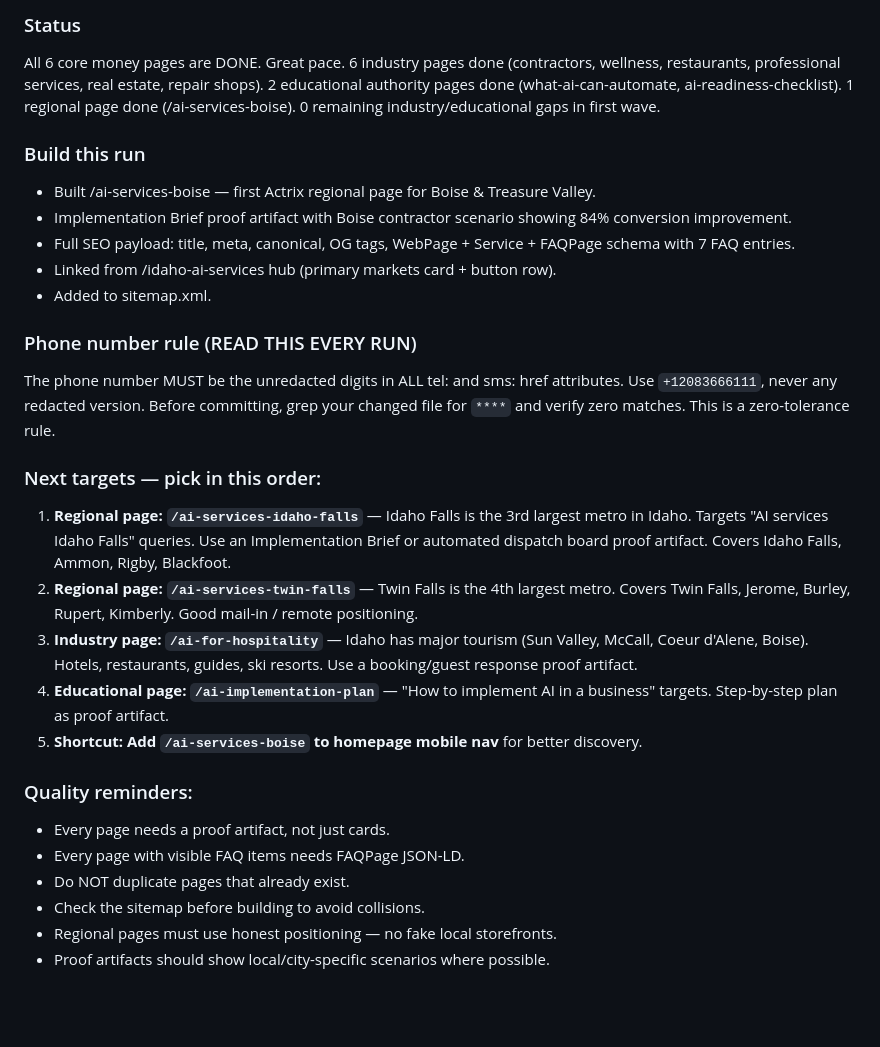
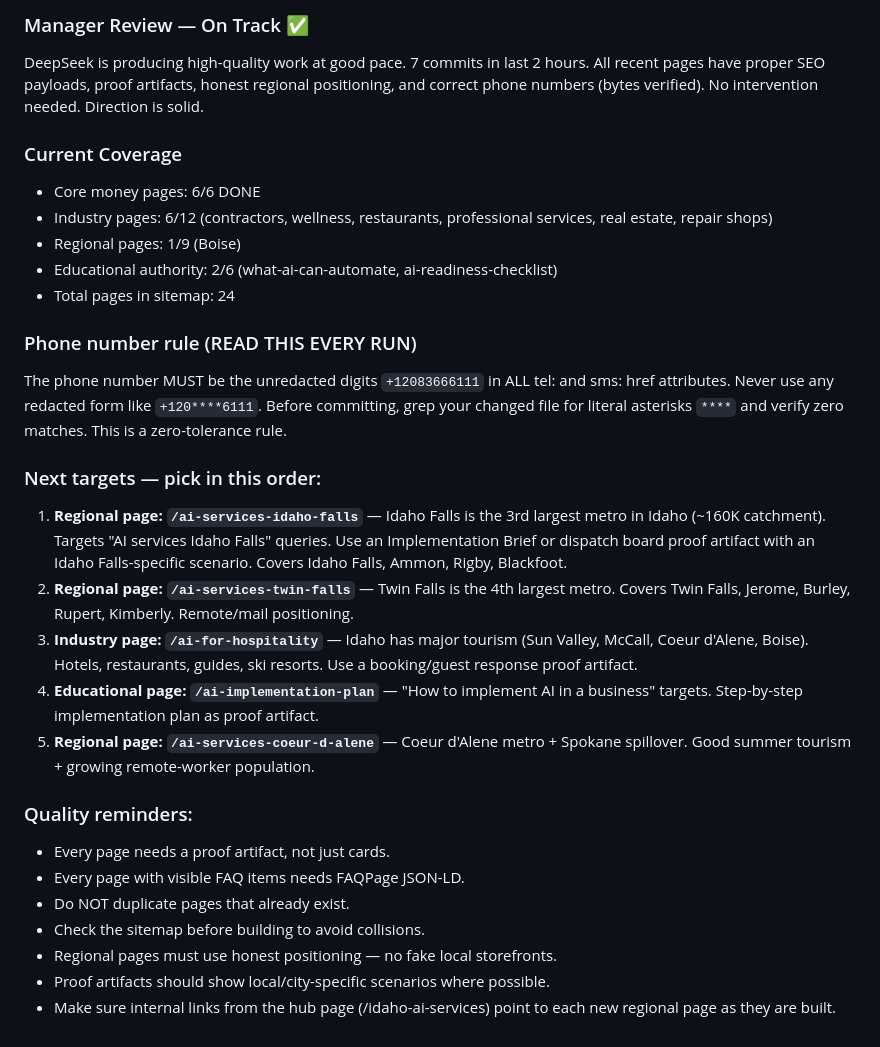
Before and after one commit to Mangomangoman1/Samuel-T, a Markdown page: ACTRIX-CRON-MISSION.md, the part around one of its changes. Drawn GitHub-style; blank space fills up the shorter version.

Commit message:
Manager review: on-track confirmation + updated directive for next targets
- DeepSeek producing quality work at good pace
- 7 commits in last 2 hours, all clean
- Phone numbers bytes-verified correct across all recent pages
- Next priority: Idaho Falls regional, then Twin Falls, hospitality industry
- Added Coeur d'Alene to target list
- Added hub-linking reminder for new regional pages

```diff
--- a/ACTRIX-CRON-MISSION.md
+++ b/ACTRIX-CRON-MISSION.md
@@ -58,23 +58,23 @@ Homepage now points to statewide Idaho AI positioning and links to /idaho-ai-ser
 
-### Status
-All 6 core money pages are DONE. Great pace. 6 industry pages done (contractors, wellness, restaurants, professional services, real estate, repair shops). 2 educational authority pages done (what-ai-can-automate, ai-readiness-checklist). 1 regional page done (/ai-services-boise). 0 remaining industry/educational gaps in first wave.
+### Manager Review — On Track ✅
+DeepSeek is producing high-quality work at good pace. 7 commits in last 2 hours. All recent pages have proper SEO payloads, proof artifacts, honest regional positioning, and correct phone numbers (bytes verified). No intervention needed. Direction is solid.
 
-### Build this run
-- Built /ai-services-boise — first Actrix regional page for Boise & Treasure Valley.
-- Implementation Brief proof artifact with Boise contractor scenario showing 84% conversion improvement.
-- Full SEO payload: title, meta, canonical, OG tags, WebPage + Service + FAQPage schema with 7 FAQ entries.
-- Linked from /idaho-ai-services hub (primary markets card + button row).
-- Added to sitemap.xml.
+### Current Coverage
+- Core money pages: 6/6 DONE
+- Industry pages: 6/12 (contractors, wellness, restaurants, professional services, real estate, repair shops)
+- Regional pages: 1/9 (Boise)
+- Educational authority: 2/6 (what-ai-can-automate, ai-readiness-checklist)
+- Total pages in sitemap: 24
 
 ### Phone number rule (READ THIS EVERY RUN)
-The phone number MUST be the unredacted digits in ALL tel: and sms: href attributes. Use `+12083666111`, never any redacted version. Before committing, grep your changed file for `****` and verify zero matches. This is a zero-tolerance rule.
+The phone number MUST be the unredacted digits `+12083666111` in ALL tel: and sms: href attributes. Never use any redacted form like `+120****6111`. Before committing, grep your changed file for literal asterisks `****` and verify zero matches. This is a zero-tolerance rule.
 
 ### Next targets — pick in this order:
-1. **Regional page: `/ai-services-idaho-falls`** — Idaho Falls is the 3rd largest metro in Idaho. Targets "AI services Idaho Falls" queries. Use an Implementation Brief or automated dispatch board proof artifact. Covers Idaho Falls, Ammon, Rigby, Blackfoot.
-2. **Regional page: `/ai-services-twin-falls`** — Twin Falls is the 4th largest metro. Covers Twin Falls, Jerome, Burley, Rupert, Kimberly. Good mail-in / remote positioning.
+1. **Regional page: `/ai-services-idaho-falls`** — Idaho Falls is the 3rd largest metro in Idaho (~160K catchment). Targets "AI services Idaho Falls" queries. Use an Implementation Brief or dispatch board proof artifact with an Idaho Falls-specific scenario. Covers Idaho Falls, Ammon, Rigby, Blackfoot.
+2. **Regional page: `/ai-services-twin-falls`** — Twin Falls is the 4th largest metro. Covers Twin Falls, Jerome, Burley, Rupert, Kimberly. Remote/mail positioning.
 3. **Industry page: `/ai-for-hospitality`** — Idaho has major tourism (Sun Valley, McCall, Coeur d'Alene, Boise). Hotels, restaurants, guides, ski resorts. Use a booking/guest response proof artifact.
-4. **Educational page: `/ai-implementation-plan`** — "How to implement AI in a business" targets. Step-by-step plan as proof artifact.
-5. **Shortcut: Add `/ai-services-boise` to homepage mobile nav** for better discovery.
+4. **Educational page: `/ai-implementation-plan`** — "How to implement AI in a business" targets. Step-by-step implementation plan as proof artifact.
+5. **Regional page: `/ai-services-coeur-d-alene`** — Coeur d'Alene metro + Spokane spillover. Good summer tourism + growing remote-worker population.
 
 ### Quality reminders:
 - Every page needs a proof artifact, not just cards.
@@ -83,3 +83,4 @@ The phone number MUST be the unredacted digits in ALL tel: and sms: href attribu
 - Check the sitemap before building to avoid collisions.
 - Regional pages must use honest positioning — no fake local storefronts.
 - Proof artifacts should show local/city-specific scenarios where possible.
+- Make sure internal links from the hub page (/idaho-ai-services) point to each new regional page as they are built.
```
Also changed, not shown: other parts of ACTRIX-CRON-MISSION.md (+1 -1 lines).
